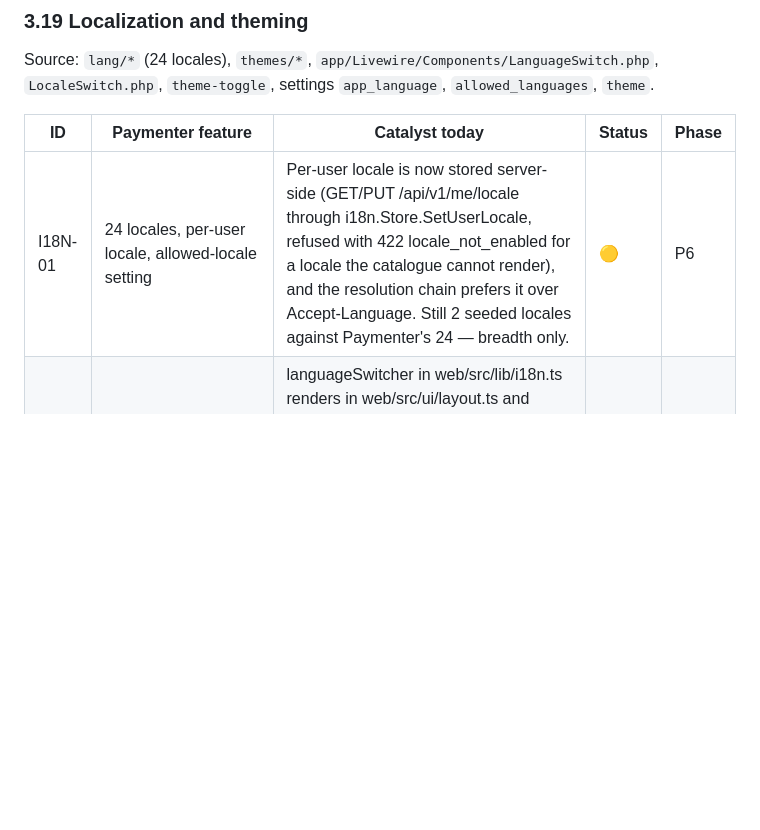
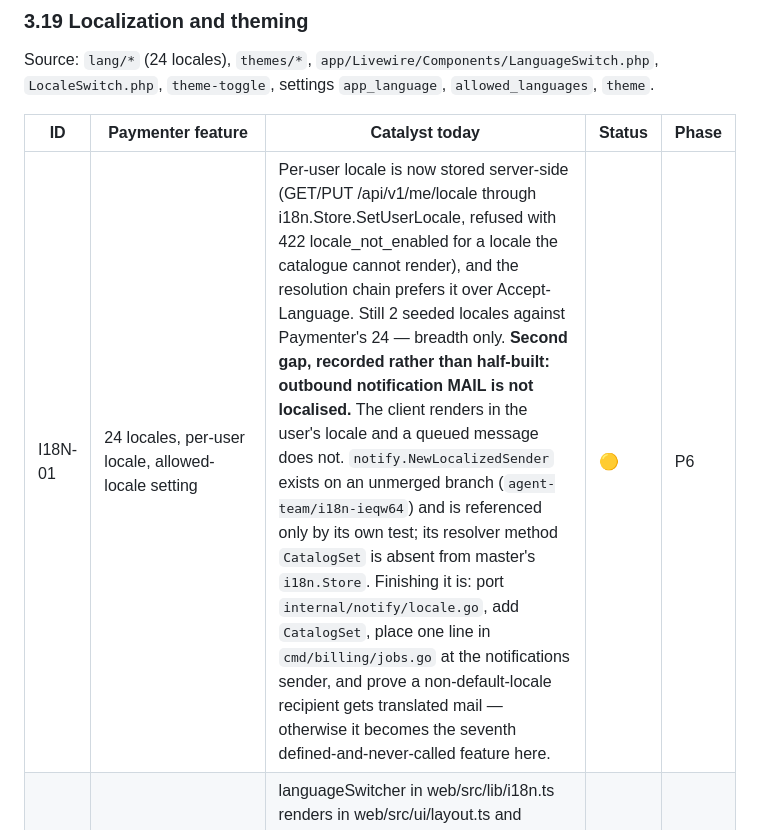
Before and after one commit to catalystctl/catalyst-billing, a Markdown page: docs/paymenter-parity.md, the part around the change. Rendered like a GitHub page; blank space fills up the shorter version.

Commit message:
localised mail is a gap, and the row now says so instead of implying otherwise
Checked the unmerged branches for work that is genuinely lost rather than merely old. Most differ
only by `web/dist` churn against a master that has moved far ahead. One does not:
`agent-team/i18n-ieqw64` carries `internal/notify/locale.go`, a Sender decorator that renders queued
notification mail in the recipient's language.

It is good work and it is unreachable. `NewLocalizedSender` appears twice on that branch — its own
definition and its own test — and its resolver method `CatalogSet` does not exist on master's
`i18n.Store`. Merging it as it stands would add the seventh defined-tested-never-called feature found
in this codebase today, so it is not merged. The recipe for finishing it, including the one line in
`cmd/billing/jobs.go` and the mutation check that proves the test can fail, is written into the
I18N-01 row.

This matters because the row previously read as if localisation were done: the client renders in the
user's language and every email goes out in English. A customer who picked German gets a German panel
and an English invoice.

```diff
--- a/docs/paymenter-parity.md
+++ b/docs/paymenter-parity.md
@@ -712,7 +712,7 @@ Source: `lang/*` (24 locales), `themes/*`, `app/Livewire/Components/LanguageSwit
 
 | ID | Paymenter feature | Catalyst today | Status | Phase |
 |---|---|---|---|---|
-| I18N-01 | 24 locales, per-user locale, allowed-locale setting | Per-user locale is now stored server-side (GET/PUT /api/v1/me/locale through i18n.Store.SetUserLocale, refused with 422 locale_not_enabled for a locale the catalogue cannot render), and the resolution chain prefers it over Accept-Language. Still 2 seeded locales against Paymenter's 24 — breadth only. | 🟡 | P6 |
+| I18N-01 | 24 locales, per-user locale, allowed-locale setting | Per-user locale is now stored server-side (GET/PUT /api/v1/me/locale through i18n.Store.SetUserLocale, refused with 422 locale_not_enabled for a locale the catalogue cannot render), and the resolution chain prefers it over Accept-Language. Still 2 seeded locales against Paymenter's 24 — breadth only. **Second gap, recorded rather than half-built: outbound notification MAIL is not localised.** The client renders in the user's locale and a queued message does not. `notify.NewLocalizedSender` exists on an unmerged branch (`agent-team/i18n-ieqw64`) and is referenced only by its own test; its resolver method `CatalogSet` is absent from master's `i18n.Store`. Finishing it is: port `internal/notify/locale.go`, add `CatalogSet`, place one line in `cmd/billing/jobs.go` at the notifications sender, and prove a non-default-locale recipient gets translated mail — otherwise it becomes the seventh defined-and-never-called feature here. | 🟡 | P6 |
 | I18N-02 | Language switcher in the client UI | languageSwitcher in web/src/lib/i18n.ts renders in web/src/ui/layout.ts and web/src/views/storefront.ts and is absent when one locale is enabled, and sign-in, register, forgot-password, storefront and portal all render through tx(). | ✅ | P6 |
 | I18N-03 | Translated validation/error messages | client-side field validation goes through catalogue keys such as register.error.name_required in web/src/views/register.ts, but the problem details written by writeProblem in internal/httpapi are English strings with no catalogue keys. | 🟡 | P6 |
 | I18N-04 | Theme packages (`themes/*`, theme settings, color tokens) | web/src/styles/tokens.css is one token vocabulary with light and dark themes, extended by the per-mode accent overlay in web/src/lib/brand.ts, but there are no theme packages, presets or per-scope overrides (docs/branding.md section 5). | 🟡 | P6 |
```
